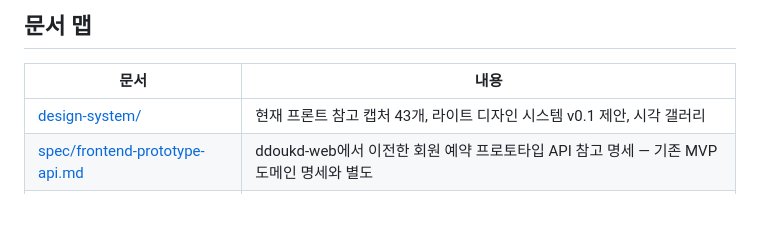
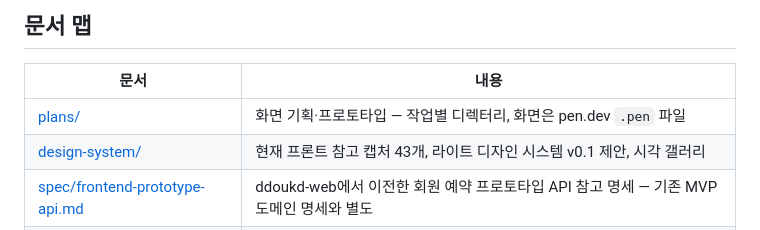
Before and after one commit to Team-DanD/ddoukd-docs, a Markdown page: README.md, the part around the change. GitHub-like rendering.

Commit message:
docs: 기획 폴더(plans)와 pen.dev 화면 기획 규칙 추가
Co-Authored-By: Claude Fable 5.1 <noreply@anthropic.com>

```diff
--- a/README.md
+++ b/README.md
@@ -33,6 +33,7 @@ DB는 Postgres를 유지하고, 기존 도메인 설계와 슬라이스 구분
 
 | 문서 | 내용 |
 |------|------|
+| [plans/](plans/README.md) | 화면 기획·프로토타입 — 작업별 디렉터리, 화면은 pen.dev `.pen` 파일 |
 | [design-system/](design-system/README.md) | 현재 프론트 참고 캡처 43개, 라이트 디자인 시스템 v0.1 제안, 시각 갤러리 |
 | [spec/frontend-prototype-api.md](spec/frontend-prototype-api.md) | ddoukd-web에서 이전한 회원 예약 프로토타입 API 참고 명세 — 기존 MVP 도메인 명세와 별도 |
 | [decisions.md](decisions.md) | 날짜 붙은 결정 기록 — 기술 스택, 배포 전략, 역할, 협업 툴 |
```
Also changed, not shown: plans/README.md (added, +45 -0 lines).
